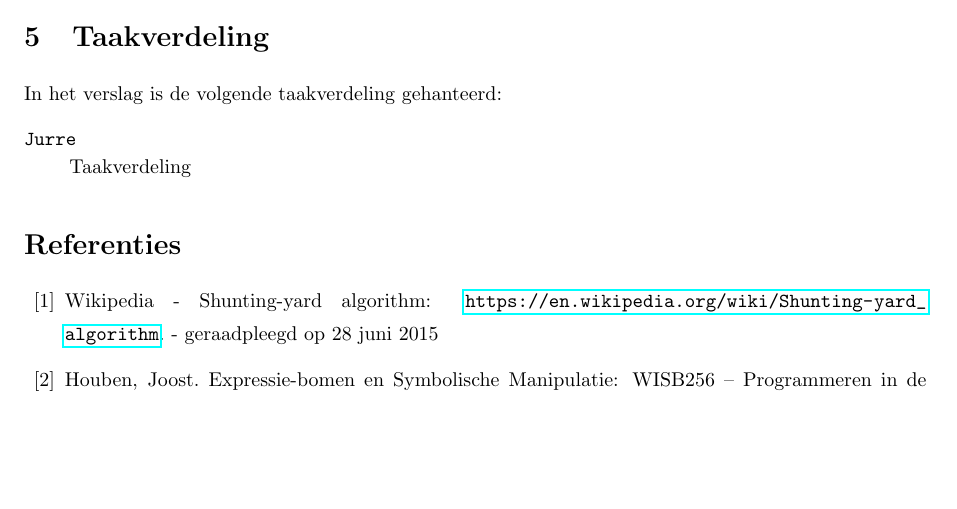
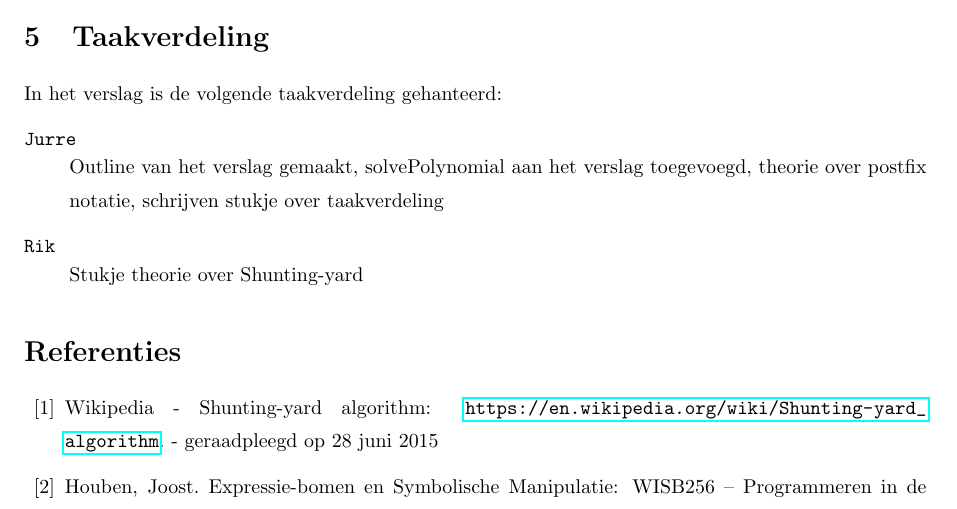
Before and after one commit to JurreCorver/SymbolischeManipulatie, a LaTeX document (LatexVerslag/main.tex): part of page 8 of 8, cut so that both start at the same text, the shorter picture padded with empty space. Compiled offline with pdfLaTeX.

Commit message:
halve zin toegevoegd taakverdeling

```diff
--- a/LatexVerslag/main.tex
+++ b/LatexVerslag/main.tex
@@ -190,7 +190,8 @@ $\cos(x)$
 \section{Taakverdeling}
 In het verslag is de volgende taakverdeling gehanteerd:
 
-\com{Jurre} {Taakverdeling}
+\com{Jurre} {Outline van het verslag gemaakt, solvePolynomial aan het verslag toegevoegd, theorie over postfix notatie, schrijven stukje over taakverdeling}
+\com{Rik} {Stukje theorie over Shunting-yard}
 
 
 
```
Also changed, not shown: LatexVerslag/main.pdf.
